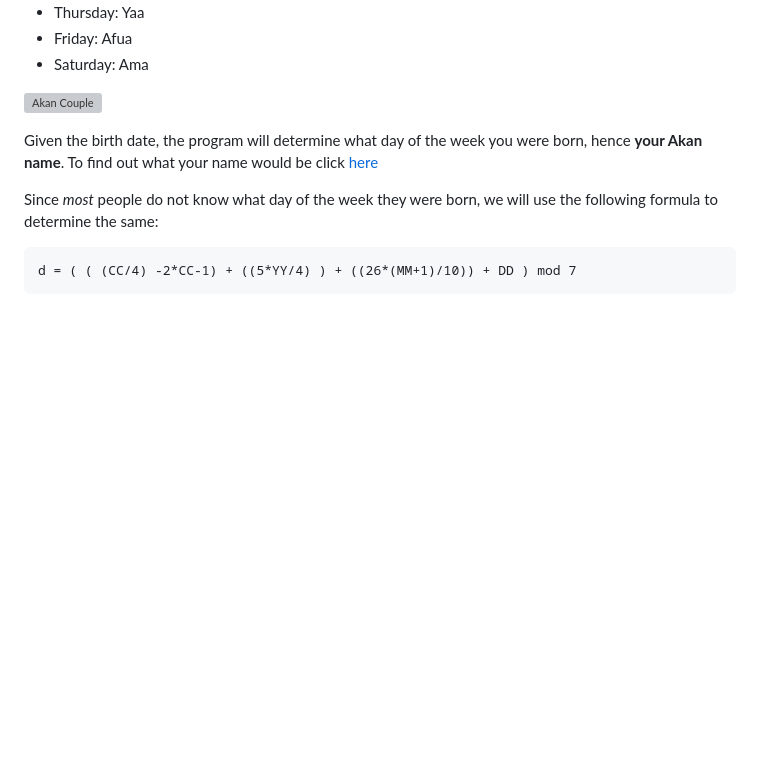
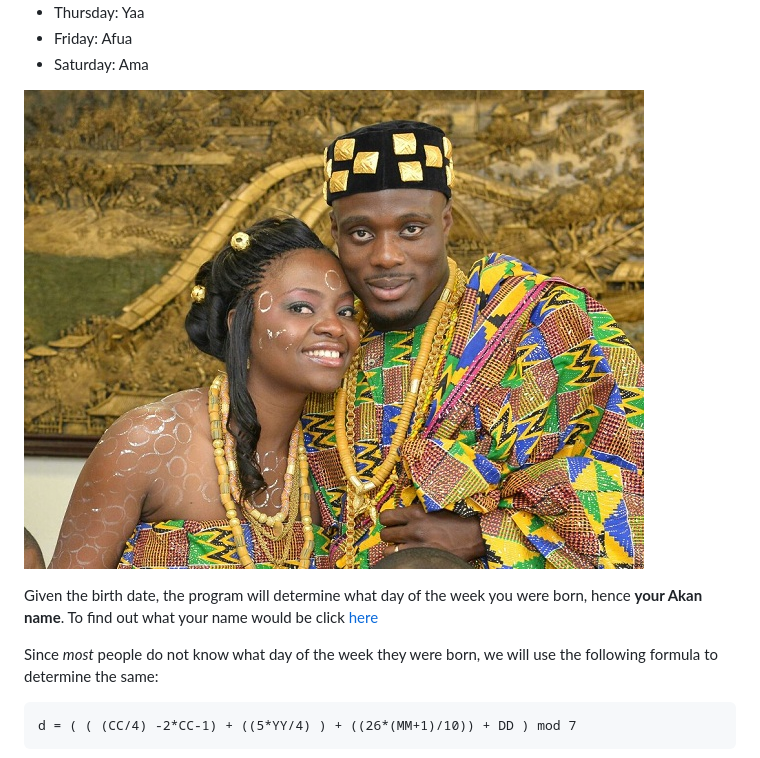
Before and after one commit to qadipo/akan-name, a Markdown page: README.md, the part around the change. Rendered like a GitHub page; pictures changed too: akan.jpeg (added); blank space fills up the shorter version; grey boxes are pictures that could not be loaded.

```diff
--- a/README.md
+++ b/README.md
@@ -26,7 +26,7 @@ And if one is female, the name would be:
 - Friday: Afua
 - Saturday: Ama
 
-![Akan Couple](/assets/akan.jpeg)
+![Akan Couple](akan.jpeg)
 
 Given the birth date, the program will determine what day of the week you were born, hence **your Akan name**. To find out what your name would be click [here]()
 
```
Also changed, not shown: assets/couple.jpg (added), 3 other files.
